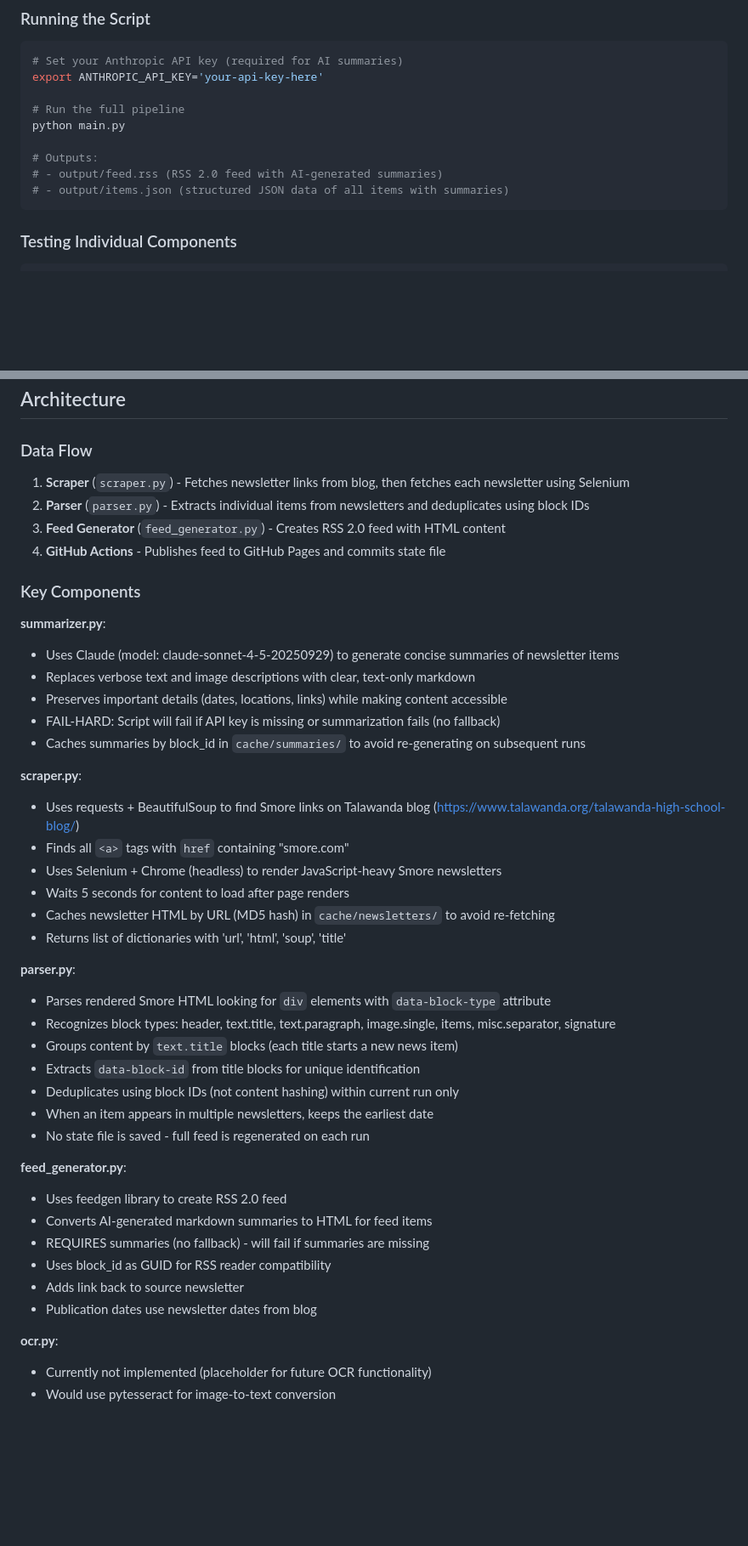
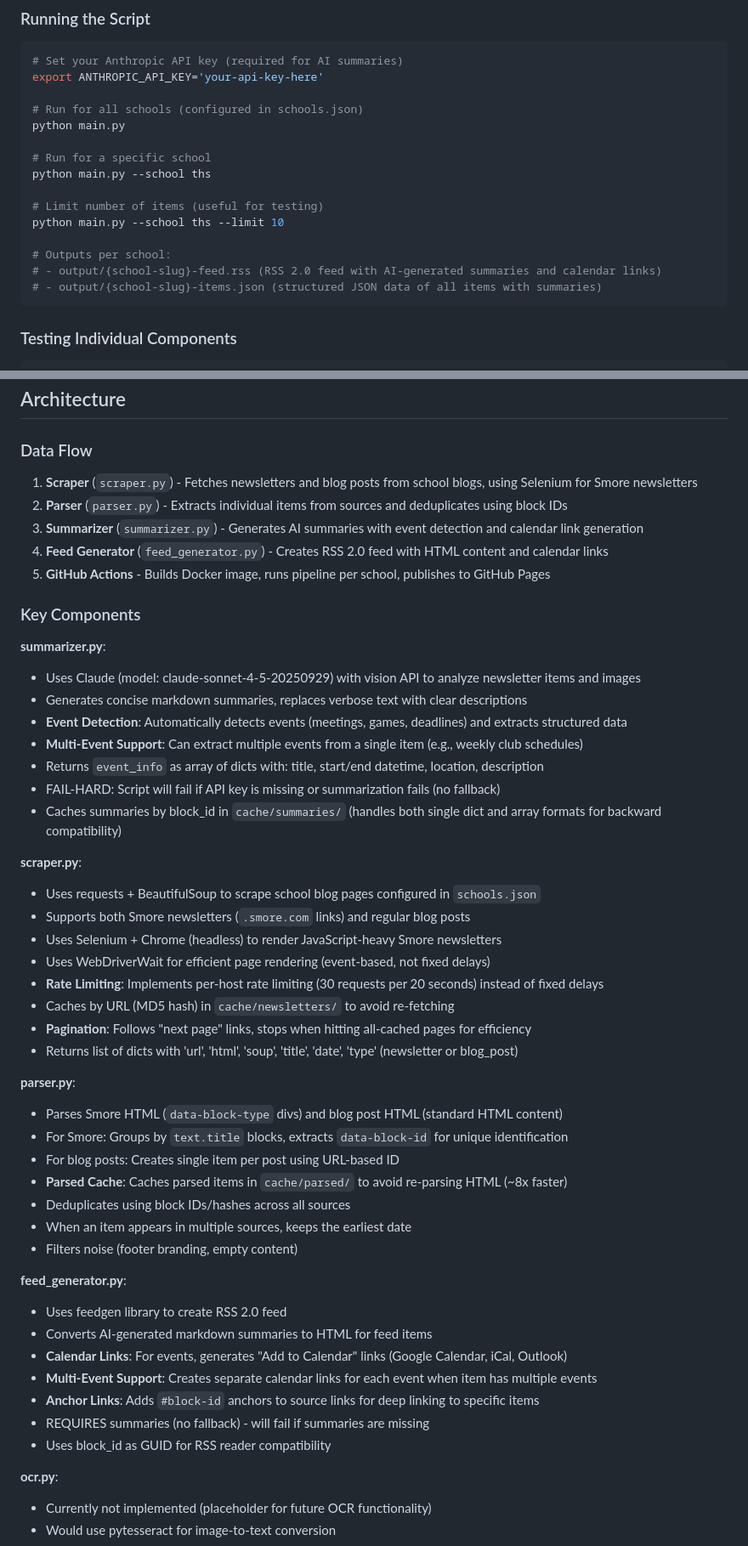
Before and after one commit to talawanda-fixes/fix-enews, a Markdown page: CLAUDE.md, 2 parts joined by grey strips. Shown at 85% size. Rendered like a GitHub page; blank space fills up the shorter version.

````diff
--- a/CLAUDE.md
+++ b/CLAUDE.md
@@ -24,12 +32,18 @@ pip install -r requirements.txt
 # Set your Anthropic API key (required for AI summaries)
 export ANTHROPIC_API_KEY='your-api-key-here'
 
-# Run the full pipeline
+# Run for all schools (configured in schools.json)
 python main.py
 
-# Outputs:
-# - output/feed.rss (RSS 2.0 feed with AI-generated summaries)
-# - output/items.json (structured JSON data of all items with summaries)
+# Run for a specific school
+python main.py --school ths
+
+# Limit number of items (useful for testing)
+python main.py --school ths --limit 10
+
+# Outputs per school:
+# - output/{school-slug}-feed.rss (RSS 2.0 feed with AI-generated summaries and calendar links)
+# - output/{school-slug}-items.json (structured JSON data of all items with summaries)
 ```
 
 ### Testing Individual Components
@@ -52,44 +66,50 @@ generate_feed(unique, "test_feed.rss")
 ## Architecture
 
 ### Data Flow
-1. **Scraper** (`scraper.py`) - Fetches newsletter links from blog, then fetches each newsletter using Selenium
-2. **Parser** (`parser.py`) - Extracts individual items from newsletters and deduplicates using block IDs
-3. **Feed Generator** (`feed_generator.py`) - Creates RSS 2.0 feed with HTML content
-4. **GitHub Actions** - Publishes feed to GitHub Pages and commits state file
+1. **Scraper** (`scraper.py`) - Fetches newsletters and blog posts from school blogs, using Selenium for Smore newsletters
+2. **Parser** (`parser.py`) - Extracts individual items from sources and deduplicates using block IDs
+3. **Summarizer** (`summarizer.py`) - Generates AI summaries with event detection and calendar link generation
+4. **Feed Generator** (`feed_generator.py`) - Creates RSS 2.0 feed with HTML content and calendar links
+5. **GitHub Actions** - Builds Docker image, runs pipeline per school, publishes to GitHub Pages
 
 ### Key Components
 
 **summarizer.py**:
-- Uses Claude (model: claude-sonnet-4-5-20250929) to generate concise summaries of newsletter items
-- Replaces verbose text and image descriptions with clear, text-only markdown
-- Preserves important details (dates, locations, links) while making content accessible
+- Uses Claude (model: claude-sonnet-4-5-20250929) with vision API to analyze newsletter items and images
+- Generates concise markdown summaries, replaces verbose text with clear descriptions
+- **Event Detection**: Automatically detects events (meetings, games, deadlines) and extracts structured data
+- **Multi-Event Support**: Can extract multiple events from a single item (e.g., weekly club schedules)
+- Returns `event_info` as array of dicts with: title, start/end datetime, location, description
 - FAIL-HARD: Script will fail if API key is missing or summarization fails (no fallback)
-- Caches summaries by block_id in `cache/summaries/` to avoid re-generating on subsequent runs
+- Caches summaries by block_id in `cache/summaries/` (handles both single dict and array formats for backward compatibility)
 
 **scraper.py**:
-- Uses requests + BeautifulSoup to find Smore links on Talawanda blog (https://www.talawanda.org/talawanda-high-school-blog/)
-- Finds all `<a>` tags with `href` containing "smore.com"
+- Uses requests + BeautifulSoup to scrape school blog pages configured in `schools.json`
+- Supports both Smore newsletters (`.smore.com` links) and regular blog posts
 - Uses Selenium + Chrome (headless) to render JavaScript-heavy Smore newsletters
-- Waits 5 seconds for content to load after page renders
-- Caches newsletter HTML by URL (MD5 hash) in `cache/newsletters/` to avoid re-fetching
-- Returns list of dictionaries with 'url', 'html', 'soup', 'title'
+- Uses WebDriverWait for efficient page rendering (event-based, not fixed delays)
+- **Rate Limiting**: Implements per-host rate limiting (30 requests per 20 seconds) instead of fixed delays
+- Caches by URL (MD5 hash) in `cache/newsletters/` to avoid re-fetching
+- **Pagination**: Follows "next page" links, stops when hitting all-cached pages for efficiency
+- Returns list of dicts with 'url', 'html', 'soup', 'title', 'date', 'type' (newsletter or blog_post)
 
 **parser.py**:
-- Parses rendered Smore HTML looking for `div` elements with `data-block-type` attribute
-- Recognizes block types: header, text.title, text.paragraph, image.single, items, misc.separator, signature
-- Groups content by `text.title` blocks (each title starts a new news item)
-- Extracts `data-block-id` from title blocks for unique identification
-- Deduplicates using block IDs (not content hashing) within current run only
-- When an item appears in multiple newsletters, keeps the earliest date
-- No state file is saved - full feed is regenerated on each run
+- Parses Smore HTML (`data-block-type` divs) and blog post HTML (standard HTML content)
+- For Smore: Groups by `text.title` blocks, extracts `data-block-id` for unique identification
+- For blog posts: Creates single item per post using URL-based ID
+- **Parsed Cache**: Caches parsed items in `cache/parsed/` to avoid re-parsing HTML (~8x faster)
+- Deduplicates using block IDs/hashes across all sources
+- When an item appears in multiple sources, keeps the earliest date
+- Filters noise (footer branding, empty content)
 
 **feed_generator.py**:
 - Uses feedgen library to create RSS 2.0 feed
 - Converts AI-generated markdown summaries to HTML for feed items
+- **Calendar Links**: For events, generates "Add to Calendar" links (Google Calendar, iCal, Outlook)
+- **Multi-Event Support**: Creates separate calendar links for each event when item has multiple events
+- **Anchor Links**: Adds `#block-id` anchors to source links for deep linking to specific items
 - REQUIRES summaries (no fallback) - will fail if summaries are missing
 - Uses block_id as GUID for RSS reader compatibility
-- Adds link back to source newsletter
-- Publication dates use newsletter dates from blog
 
 **ocr.py**:
 - Currently not implemented (placeholder for future OCR functionality)
````
Also changed, not shown: other parts of CLAUDE.md (+64 -23 lines).
